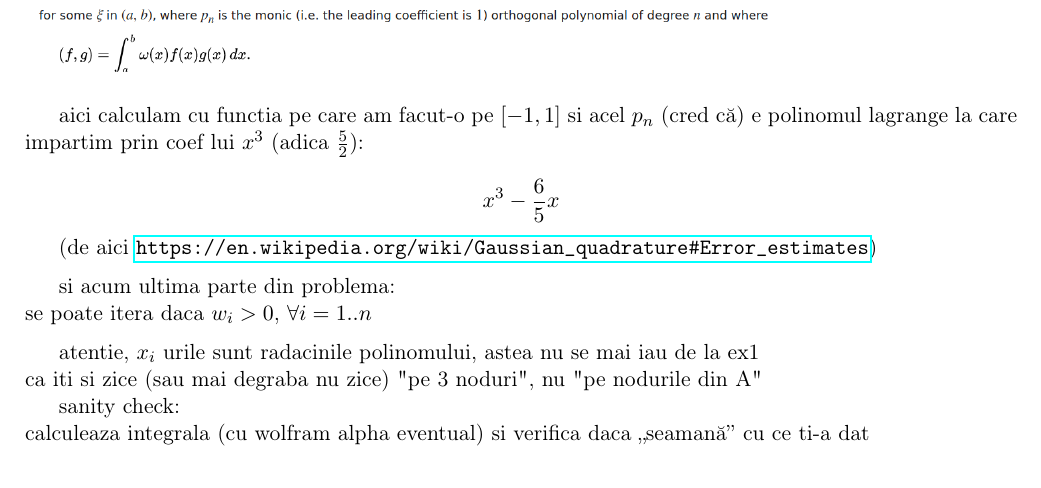
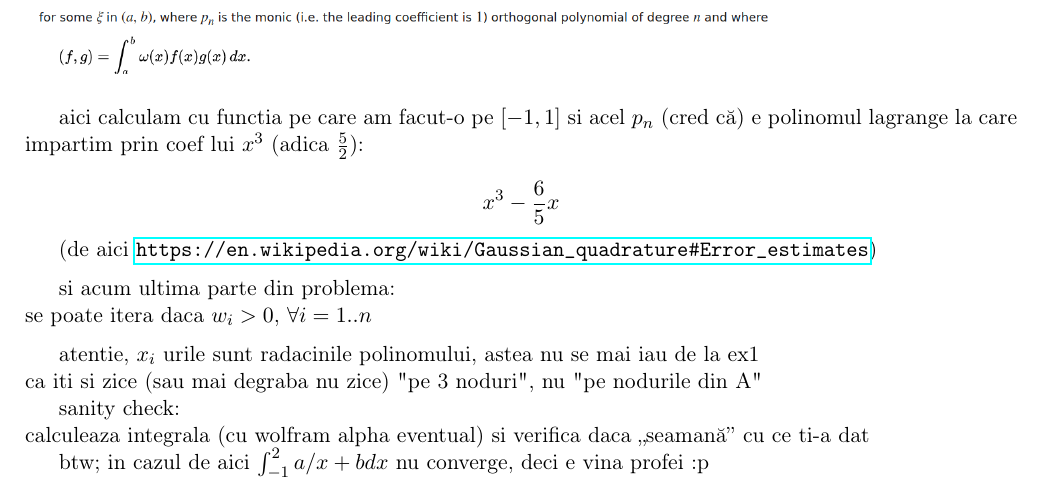
Before and after one commit to azbyn/math-made-short, a LaTeX document (calcul_numeric/gauss_stuff/gauss_stuff.tex): part of page 3 of 3, cut so that both start at the same text. Compiled offline with pdfLaTeX.

Commit message:
mend
cm not converging

```diff
--- a/calcul_numeric/gauss_stuff/gauss_stuff.tex
+++ b/calcul_numeric/gauss_stuff/gauss_stuff.tex
@@ -149,4 +149,7 @@ ca iti si zice (sau mai degraba nu zice) "pe 3 noduri", nu "pe nodurile din A"
 
 sanity check:\\
 calculeaza integrala (cu wolfram alpha eventual) si verifica daca „seamană” cu ce ti-a dat
+
+
+btw; in cazul de aici \(\int_{-1}^{2} a/x+b dx\) nu converge, deci e vina profei :p
 \end{document}
```
Also changed, not shown: calcul_numeric/gauss_stuff/gauss_stuff.pdf, calcul_numeric/gauss_stuff/gauss_stuff.tex (2 more changed lines), 1 other file.
